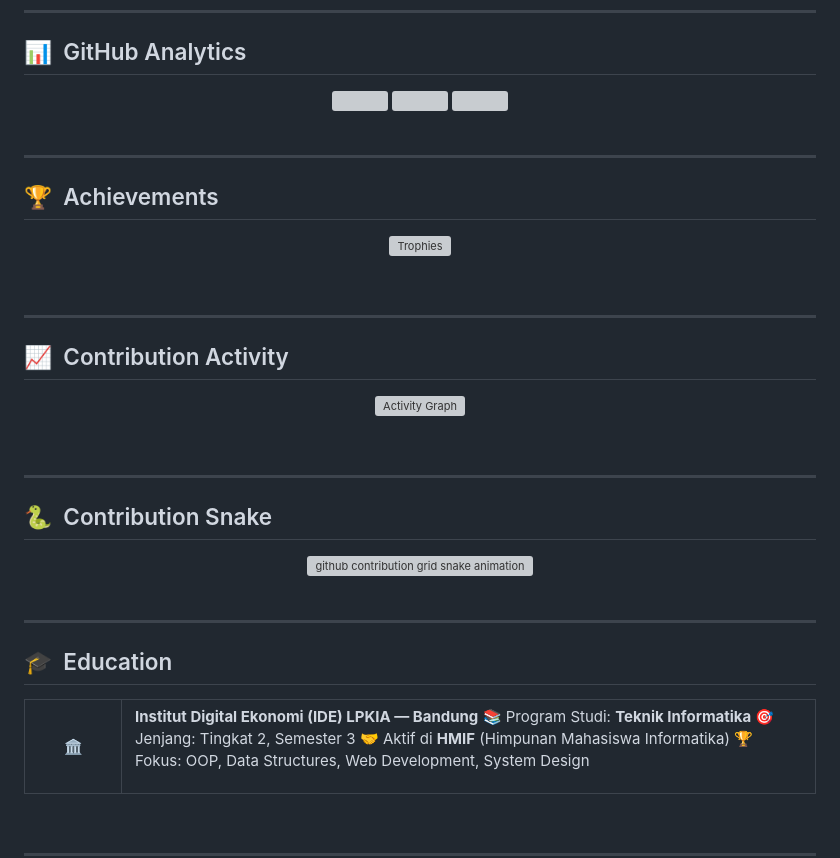
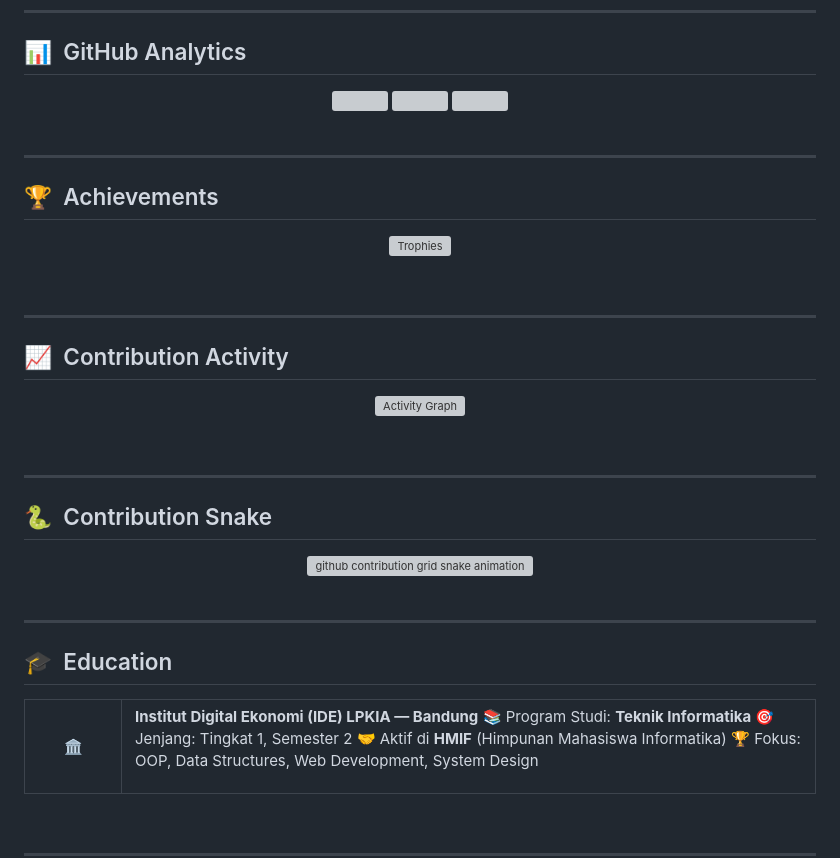
Before and after one commit to zysrnh/zysrnh, a Markdown page: README.md, the part around one of its changes. Rendered like a GitHub page; grey boxes are pictures that could not be loaded.

```diff
--- a/README.md
+++ b/README.md
@@ -286,7 +286,7 @@ Sistem ujian daring dengan:
 
 **Institut Digital Ekonomi (IDE) LPKIA — Bandung**
 📚 Program Studi: **Teknik Informatika**
-🎯 Jenjang: Tingkat 2, Semester 3
+🎯 Jenjang: Tingkat 1, Semester 2
 🤝 Aktif di **HMIF** (Himpunan Mahasiswa Informatika)
 🏆 Fokus: OOP, Data Structures, Web Development, System Design
 
```
Also changed, not shown: other parts of README.md (+5 -5 lines).
